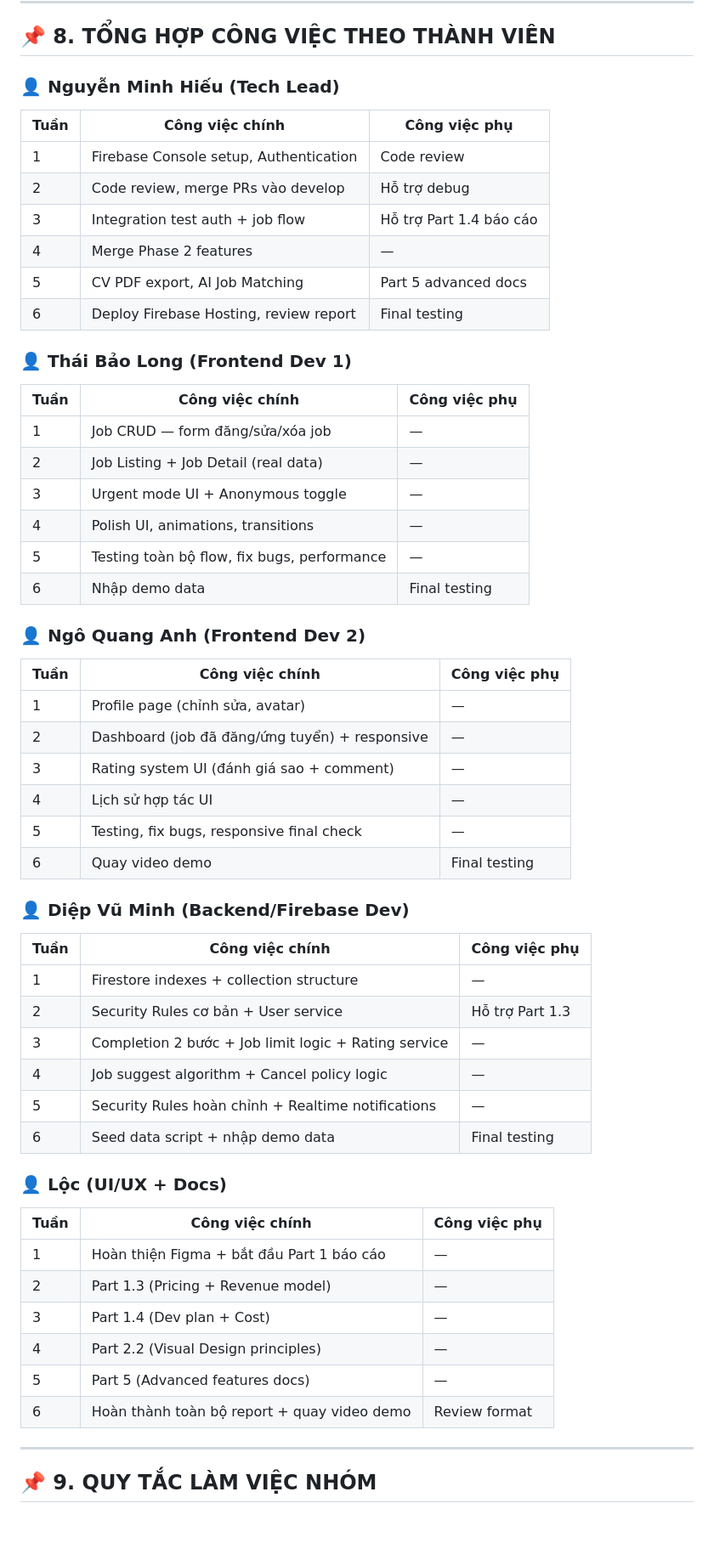
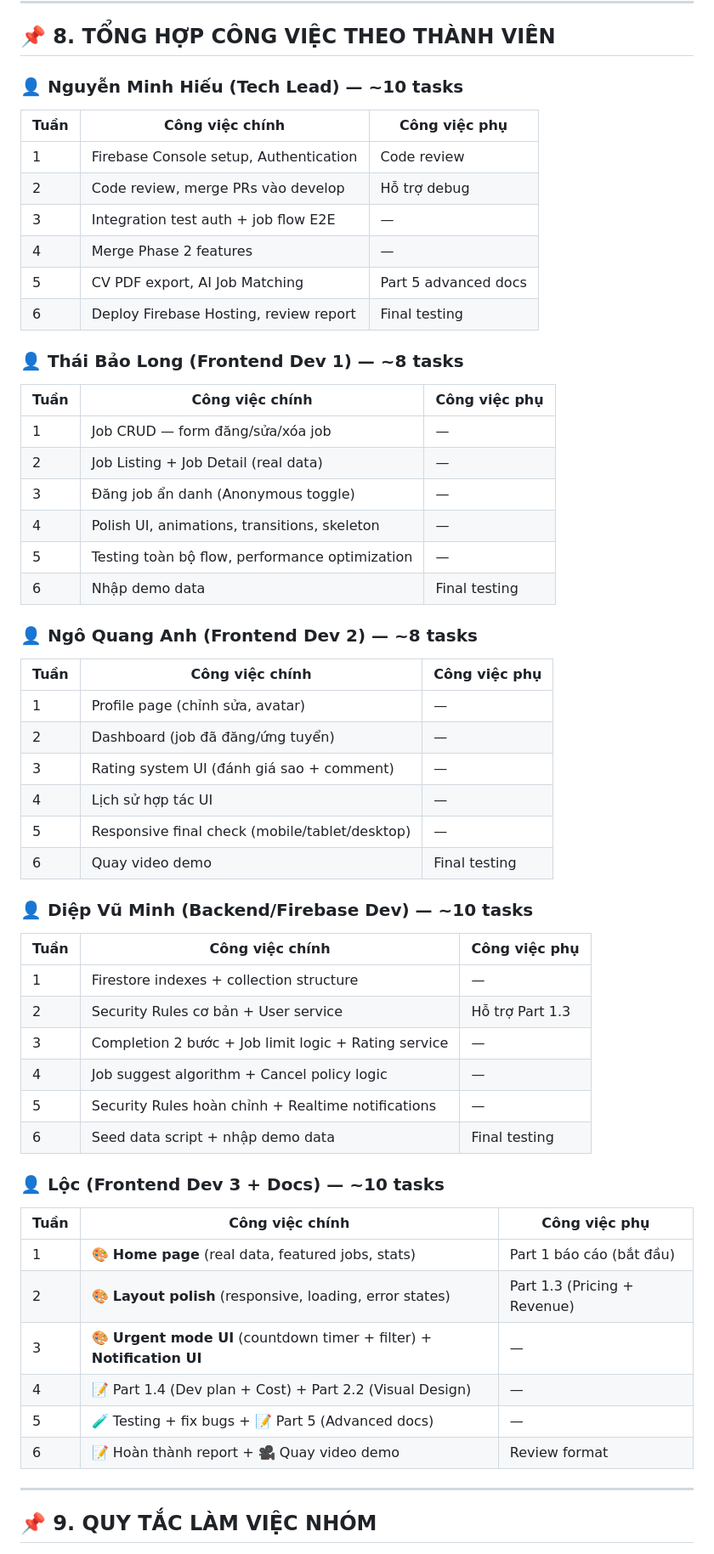
Before and after one commit to HieNguyen08/UniJob, a Markdown page: Review.md, the part around one of its changes. Shown at 85% size. Drawn GitHub-style; blank space fills up the shorter version.

```diff
--- a/Review.md
+++ b/Review.md
@@ -464,37 +479,37 @@ main                          ← Production (chỉ Hiếu merge)
 
 ## 📌 8. TỔNG HỢP CÔNG VIỆC THEO THÀNH VIÊN
 
-### 👤 Nguyễn Minh Hiếu (Tech Lead)
+### 👤 Nguyễn Minh Hiếu (Tech Lead) — ~10 tasks
 | Tuần | Công việc chính | Công việc phụ |
 |------|----------------|---------------|
 | 1 | Firebase Console setup, Authentication | Code review |
 | 2 | Code review, merge PRs vào develop | Hỗ trợ debug |
-| 3 | Integration test auth + job flow | Hỗ trợ Part 1.4 báo cáo |
+| 3 | Integration test auth + job flow E2E | — |
 | 4 | Merge Phase 2 features | — |
 | 5 | CV PDF export, AI Job Matching | Part 5 advanced docs |
 | 6 | Deploy Firebase Hosting, review report | Final testing |
 
-### 👤 Thái Bảo Long (Frontend Dev 1)
+### 👤 Thái Bảo Long (Frontend Dev 1) — ~8 tasks
 | Tuần | Công việc chính | Công việc phụ |
 |------|----------------|---------------|
 | 1 | Job CRUD — form đăng/sửa/xóa job | — |
 | 2 | Job Listing + Job Detail (real data) | — |
-| 3 | Urgent mode UI + Anonymous toggle | — |
-| 4 | Polish UI, animations, transitions | — |
-| 5 | Testing toàn bộ flow, fix bugs, performance | — |
+| 3 | Đăng job ẩn danh (Anonymous toggle) | — |
+| 4 | Polish UI, animations, transitions, skeleton | — |
+| 5 | Testing toàn bộ flow, performance optimization | — |
 | 6 | Nhập demo data | Final testing |
 
-### 👤 Ngô Quang Anh (Frontend Dev 2)
+### 👤 Ngô Quang Anh (Frontend Dev 2) — ~8 tasks
 | Tuần | Công việc chính | Công việc phụ |
 |------|----------------|---------------|
 | 1 | Profile page (chỉnh sửa, avatar) | — |
-| 2 | Dashboard (job đã đăng/ứng tuyển) + responsive | — |
+| 2 | Dashboard (job đã đăng/ứng tuyển) | — |
 | 3 | Rating system UI (đánh giá sao + comment) | — |
 | 4 | Lịch sử hợp tác UI | — |
-| 5 | Testing, fix bugs, responsive final check | — |
+| 5 | Responsive final check (mobile/tablet/desktop) | — |
 | 6 | Quay video demo | Final testing |
 
-### 👤 Diệp Vũ Minh (Backend/Firebase Dev)
+### 👤 Diệp Vũ Minh (Backend/Firebase Dev) — ~10 tasks
 | Tuần | Công việc chính | Công việc phụ |
 |------|----------------|---------------|
 | 1 | Firestore indexes + collection structure | — |
@@ -504,15 +519,15 @@ main                          ← Production (chỉ Hiếu merge)
 | 5 | Security Rules hoàn chỉnh + Realtime notifications | — |
 | 6 | Seed data script + nhập demo data | Final testing |
 
-### 👤 Lộc (UI/UX + Docs)
+### 👤 Lộc (Frontend Dev 3 + Docs) — ~10 tasks
 | Tuần | Công việc chính | Công việc phụ |
 |------|----------------|---------------|
-| 1 | Hoàn thiện Figma + bắt đầu Part 1 báo cáo | — |
-| 2 | Part 1.3 (Pricing + Revenue model) | — |
-| 3 | Part 1.4 (Dev plan + Cost) | — |
-| 4 | Part 2.2 (Visual Design principles) | — |
-| 5 | Part 5 (Advanced features docs) | — |
-| 6 | Hoàn thành toàn bộ report + quay video demo | Review format |
+| 1 | 🎨 **Home page** (real data, featured jobs, stats) | Part 1 báo cáo (bắt đầu) |
+| 2 | 🎨 **Layout polish** (responsive, loading, error states) | Part 1.3 (Pricing + Revenue) |
+| 3 | 🎨 **Urgent mode UI** (countdown timer + filter) + **Notification UI** | — |
+| 4 | 📝 Part 1.4 (Dev plan + Cost) + Part 2.2 (Visual Design) | — |
+| 5 | 🧪 Testing + fix bugs + 📝 Part 5 (Advanced docs) | — |
+| 6 | 📝 Hoàn thành report + 🎥 Quay video demo | Review format |
 
 ---
 
```
Also changed, not shown: other parts of Review.md (+35 -19 lines), unijob-web/README.md (+2 -2 lines).
